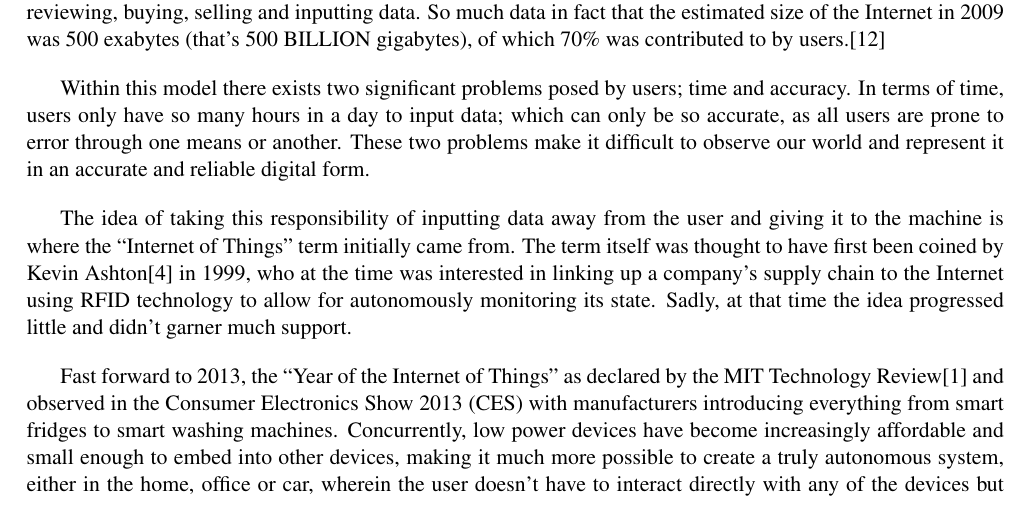
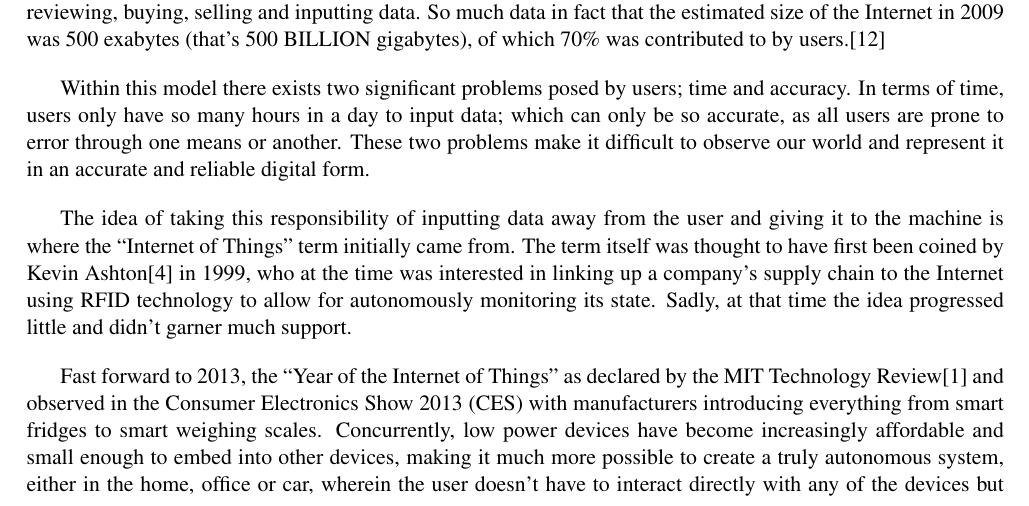
Before and after one commit to drFerg/KNoT, a LaTeX document (report/report/report.tex, which reads report/report/background/background.tex): part of page 7 of 25, cut so that both start at the same text. Compiled offline with pdfLaTeX.

Commit message:
added weighing scales to make broader scope

```diff
--- a/report/report/background/background.tex
+++ b/report/report/background/background.tex
@@ -18,7 +18,7 @@ These two problems make it difficult to observe our world and represent it in an
 The idea of taking this responsibility of inputting data away from the user and giving it to the machine is where the ``Internet of Things'' term initially came from. The term itself was thought to have first been coined by Kevin Ashton\cite{K.Ashton} in 1999, who at the time was interested in linking up a company's supply chain to the Internet using RFID technology to allow for autonomously monitoring its state.
 Sadly, at that time the idea progressed little and didn't garner much support.
 
-Fast forward to 2013, the ``Year of the Internet of Things'' as declared by the MIT Technology Review\cite{2013IoT} and observed in the Consumer Electronics Show 2013 (CES) with manufacturers introducing everything from smart fridges to smart washing machines. Concurrently, low power devices have become increasingly affordable and small enough to embed into other devices, making it much more possible to create a truly autonomous system, either in the home, office or car, wherein the user doesn't have to interact directly with any of the devices but instead just go about daily life, which, in the background, is enhanced by these ubiquitous devices operating together.
+Fast forward to 2013, the ``Year of the Internet of Things'' as declared by the MIT Technology Review\cite{2013IoT} and observed in the Consumer Electronics Show 2013 (CES) with manufacturers introducing everything from smart fridges to smart weighing scales. Concurrently, low power devices have become increasingly affordable and small enough to embed into other devices, making it much more possible to create a truly autonomous system, either in the home, office or car, wherein the user doesn't have to interact directly with any of the devices but instead just go about daily life, which, in the background, is enhanced by these ubiquitous devices operating together.
 
 With all the possible ``Things'' that can exist, the core functionality in the ``Internet of Things'' can be simply modelled as closed loop system in which a ``Thing'' can sense, process and interact with the real world as well as other devices and services. This system is represented at its simplest by an if statement, \textit{if \textbf{event occurs} then \textbf{do action}}, which provides developers and users alike an easy to understand yet powerful model to create rules for autonomous interaction.i.e.
 \begin{center}
```
